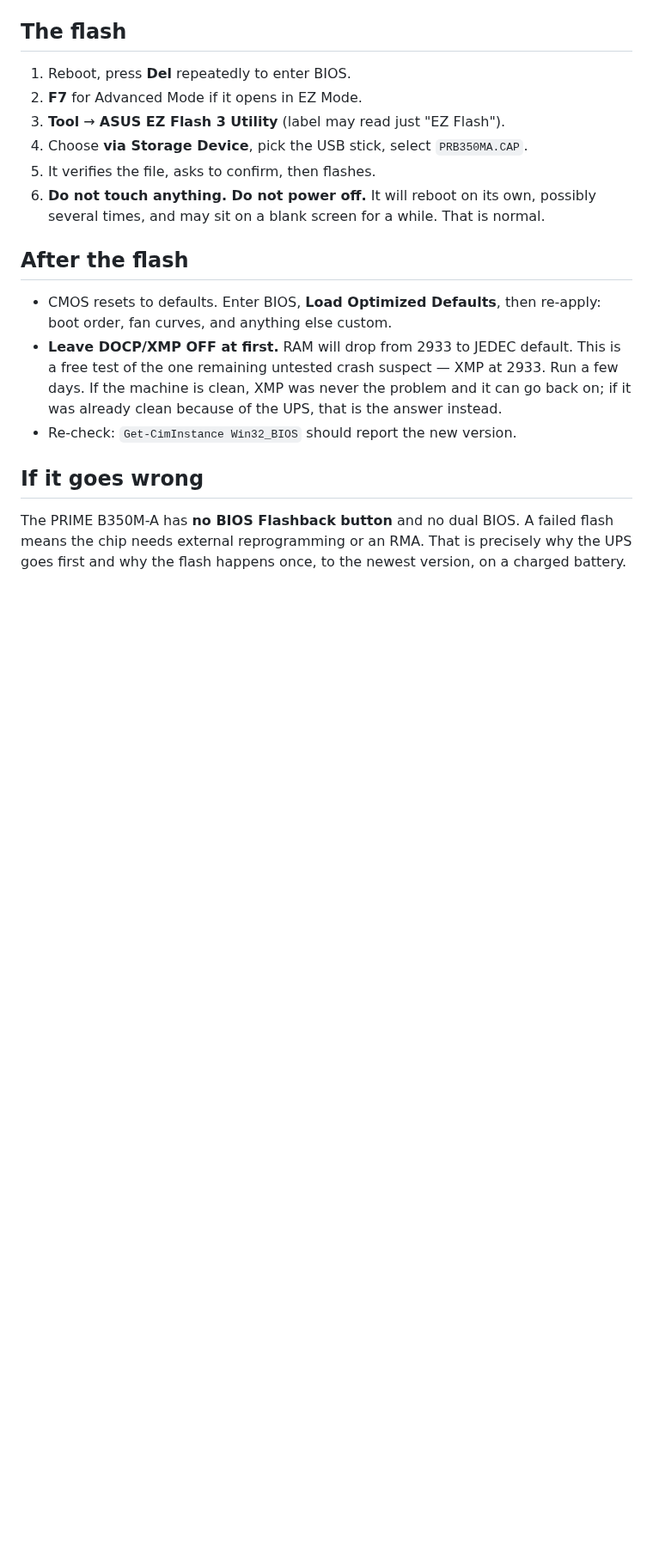
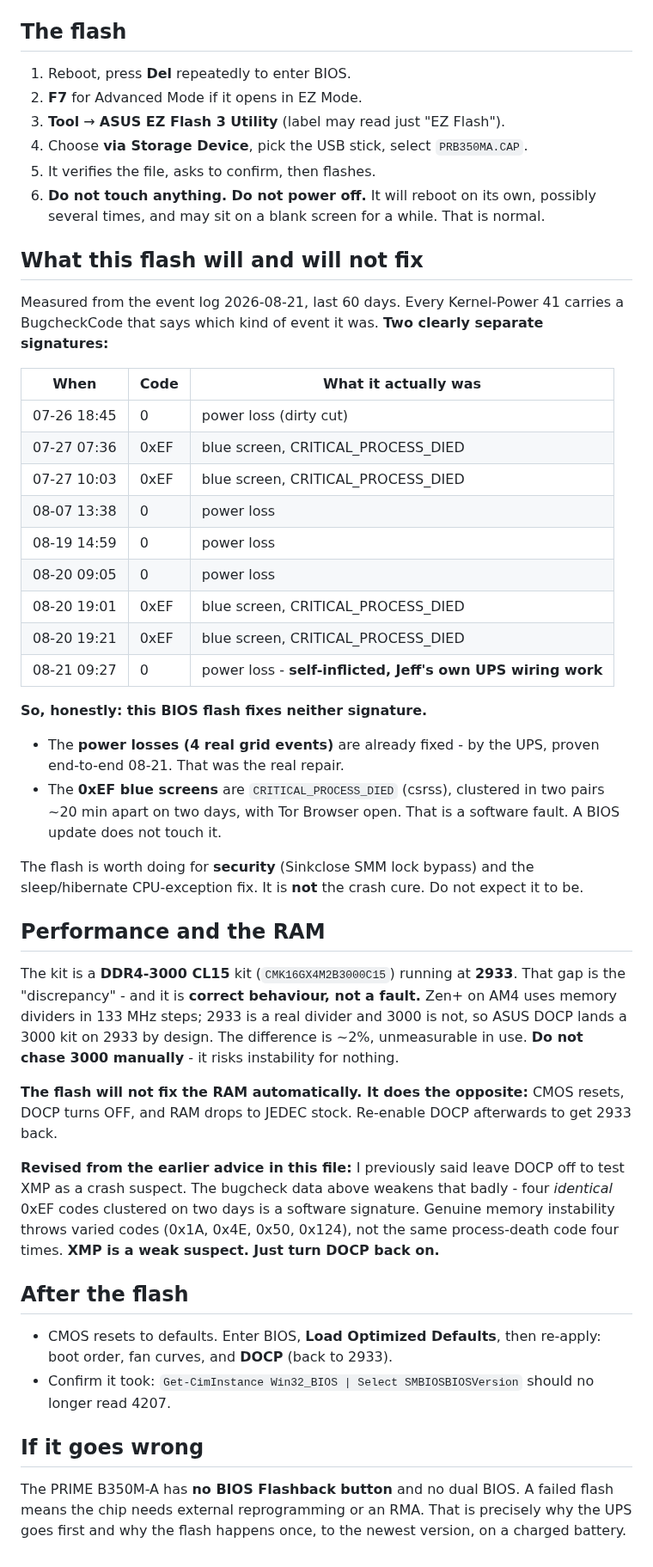
Before and after one commit to d4c2np9f69-afk/Master-the-Master-, a Markdown page: docs/BIOS_FLASH_B350M-A.md, the part around the change. Shown at 86% size. Rendered like a GitHub page; blank space fills up the shorter version.

Commit message:
Say plainly what the BIOS flash does not fix, and stop blaming XMP
Decoded BugcheckCode out of every Kernel-Power 41 in the last 60 days instead of
reasoning from the restart count. It splits cleanly into two signatures: 4 real
power losses (code 0) and 4 blue screens, all 0xEF CRITICAL_PROCESS_DIED, in two
pairs ~20 min apart with Tor open. Today's 09-27 cut was Jeff's own wiring work.

That means the flash fixes neither. The UPS already fixed the power losses; the
0xEF pairs are software. Worth flashing for Sinkclose and the sleep/hibernate fix,
but it is not the crash cure and the guide should not imply otherwise.

Also reverses this file's own advice to leave DOCP off as an XMP test. Four
identical process-death codes is not what unstable memory looks like - that throws
varied codes. And the 3000-vs-2933 "discrepancy" is correct Zen+ divider behaviour,
not a fault worth chasing.

Co-Authored-By: Claude Opus 5 (1M context) <noreply@anthropic.com>
Claude-Session: https://claude.ai/code/session_014joKPRfbYehKGpeovsHGvK

```diff
--- a/docs/BIOS_FLASH_B350M-A.md
+++ b/docs/BIOS_FLASH_B350M-A.md
@@ -75,15 +75,57 @@ measurements and would otherwise trigger a recovery-key prompt at next boot.
 6. **Do not touch anything. Do not power off.** It will reboot on its own, possibly
    several times, and may sit on a blank screen for a while. That is normal.
 
+## What this flash will and will not fix
+
+Measured from the event log 2026-08-21, last 60 days. Every Kernel-Power 41 carries a
+BugcheckCode that says which kind of event it was. **Two clearly separate signatures:**
+
+| When | Code | What it actually was |
+|---|---|---|
+| 07-26 18:45 | 0 | power loss (dirty cut) |
+| 07-27 07:36 | 0xEF | blue screen, CRITICAL_PROCESS_DIED |
+| 07-27 10:03 | 0xEF | blue screen, CRITICAL_PROCESS_DIED |
+| 08-07 13:38 | 0 | power loss |
+| 08-19 14:59 | 0 | power loss |
+| 08-20 09:05 | 0 | power loss |
+| 08-20 19:01 | 0xEF | blue screen, CRITICAL_PROCESS_DIED |
+| 08-20 19:21 | 0xEF | blue screen, CRITICAL_PROCESS_DIED |
+| 08-21 09:27 | 0 | power loss - **self-inflicted, Jeff's own UPS wiring work** |
+
+**So, honestly: this BIOS flash fixes neither signature.**
+
+- The **power losses (4 real grid events)** are already fixed - by the UPS, proven
+  end-to-end 08-21. That was the real repair.
+- The **0xEF blue screens** are `CRITICAL_PROCESS_DIED` (csrss), clustered in two pairs
+  ~20 min apart on two days, with Tor Browser open. That is a software fault. A BIOS
+  update does not touch it.
+
+The flash is worth doing for **security** (Sinkclose SMM lock bypass) and the
+sleep/hibernate CPU-exception fix. It is **not** the crash cure. Do not expect it to be.
+
+## Performance and the RAM
+
+The kit is a **DDR4-3000 CL15** kit (`CMK16GX4M2B3000C15`) running at **2933**. That gap
+is the "discrepancy" - and it is **correct behaviour, not a fault.** Zen+ on AM4 uses
+memory dividers in 133 MHz steps; 2933 is a real divider and 3000 is not, so ASUS DOCP
+lands a 3000 kit on 2933 by design. The difference is ~2%, unmeasurable in use. **Do not
+chase 3000 manually** - it risks instability for nothing.
+
+**The flash will not fix the RAM automatically. It does the opposite:** CMOS resets, DOCP
+turns OFF, and RAM drops to JEDEC stock. Re-enable DOCP afterwards to get 2933 back.
+
+**Revised from the earlier advice in this file:** I previously said leave DOCP off to test
+XMP as a crash suspect. The bugcheck data above weakens that badly - four *identical* 0xEF
+codes clustered on two days is a software signature. Genuine memory instability throws
+varied codes (0x1A, 0x4E, 0x50, 0x124), not the same process-death code four times. **XMP
+is a weak suspect. Just turn DOCP back on.**
+
 ## After the flash
 
 - CMOS resets to defaults. Enter BIOS, **Load Optimized Defaults**, then re-apply:
-  boot order, fan curves, and anything else custom.
-- **Leave DOCP/XMP OFF at first.** RAM will drop from 2933 to JEDEC default. This is a
-  free test of the one remaining untested crash suspect — XMP at 2933. Run a few days.
-  If the machine is clean, XMP was never the problem and it can go back on; if it was
-  already clean because of the UPS, that is the answer instead.
-- Re-check: `Get-CimInstance Win32_BIOS` should report the new version.
+  boot order, fan curves, and **DOCP** (back to 2933).
+- Confirm it took: `Get-CimInstance Win32_BIOS | Select SMBIOSBIOSVersion` should no
+  longer read 4207.
 
 ## If it goes wrong
 
```
